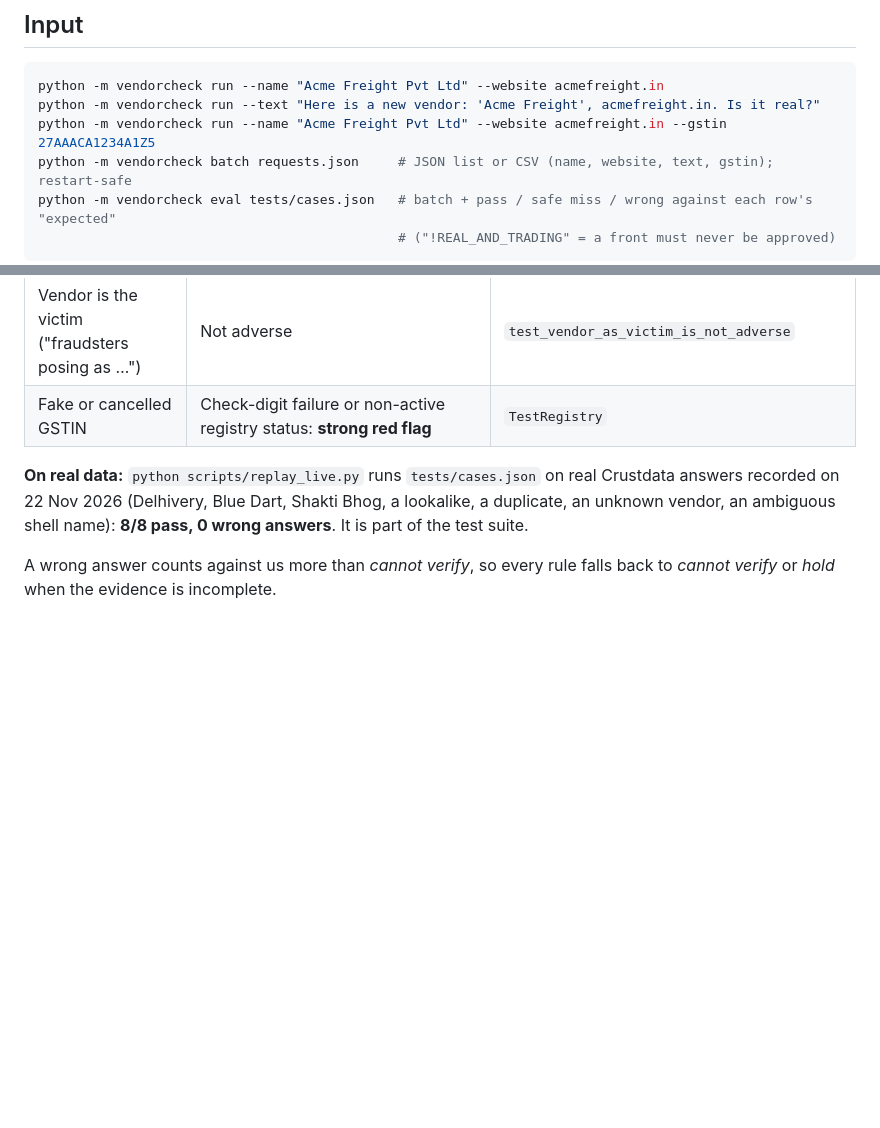
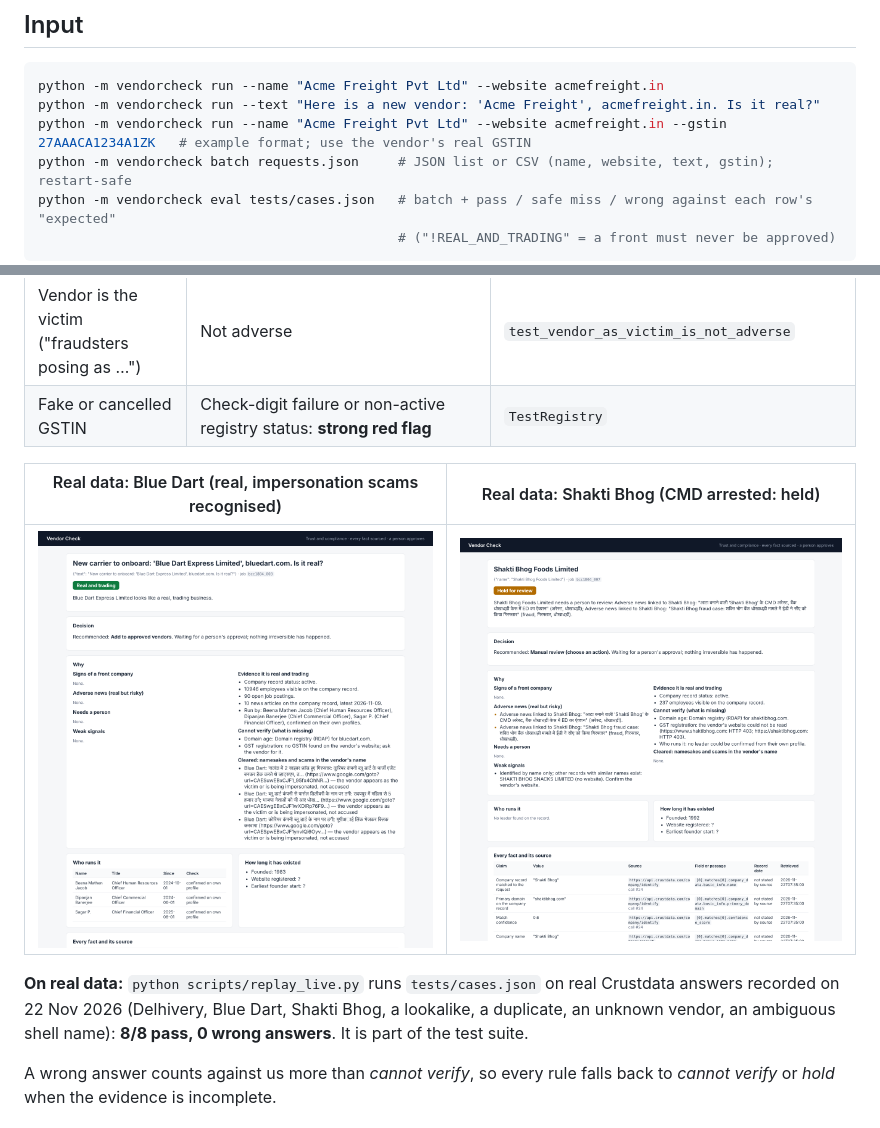
Before and after one commit to navkarchordiya/trust_and_compliance, a Markdown page: README.md, 2 parts joined by grey strips. Rendered like a GitHub page; pictures changed too: docs/screens/blue_dart_real.png (added), docs/screens/shakti_bhog_hold.png (added); blank space fills up the shorter version.

````diff
--- a/README.md
+++ b/README.md
@@ -21,7 +21,7 @@ one, so the check is slow, manual and error-prone.
 ```bash
 python -m vendorcheck run --name "Acme Freight Pvt Ltd" --website acmefreight.in
 python -m vendorcheck run --text "Here is a new vendor: 'Acme Freight', acmefreight.in. Is it real?"
-python -m vendorcheck run --name "Acme Freight Pvt Ltd" --website acmefreight.in --gstin 27AAACA1234A1Z5
+python -m vendorcheck run --name "Acme Freight Pvt Ltd" --website acmefreight.in --gstin 27AAACA1234A1ZK   # example format; use the vendor's real GSTIN
 python -m vendorcheck batch requests.json     # JSON list or CSV (name, website, text, gstin); restart-safe
 python -m vendorcheck eval tests/cases.json   # batch + pass / safe miss / wrong against each row's "expected"
                                               # ("!REAL_AND_TRADING" = a front must never be approved)
@@ -99,6 +99,10 @@ person can reject the vendor, which updates the register.
 | Namesake in the news | Cleared (marked *weak*: based on absence) unless the article also names the vendor | `test_namesake_is_cleared` |
 | Vendor is the victim ("fraudsters posing as …") | Not adverse | `test_vendor_as_victim_is_not_adverse` |
 | Fake or cancelled GSTIN | Check-digit failure or non-active registry status: **strong red flag** | `TestRegistry` |
+
+| Real data: Blue Dart (real, impersonation scams recognised) | Real data: Shakti Bhog (CMD arrested: held) |
+|---|---|
+| ![Blue Dart](docs/screens/blue_dart_real.png) | ![Shakti Bhog](docs/screens/shakti_bhog_hold.png) |
 
 **On real data:** `python scripts/replay_live.py` runs `tests/cases.json` on real Crustdata answers recorded on
 22 Nov 2026 (Delhivery, Blue Dart, Shakti Bhog, a lookalike, a duplicate, an unknown vendor, an ambiguous shell
````
Also changed, not shown: docs/screens/lookalike_hold.png (added), docs/screens/unknown_cannot_verify.png (added), 7 other files.
